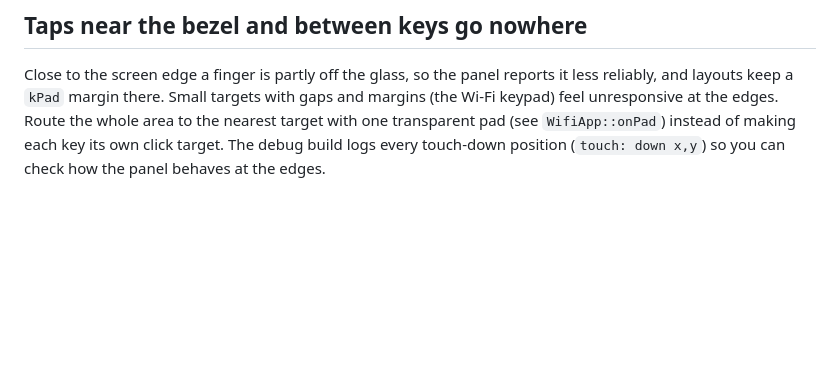
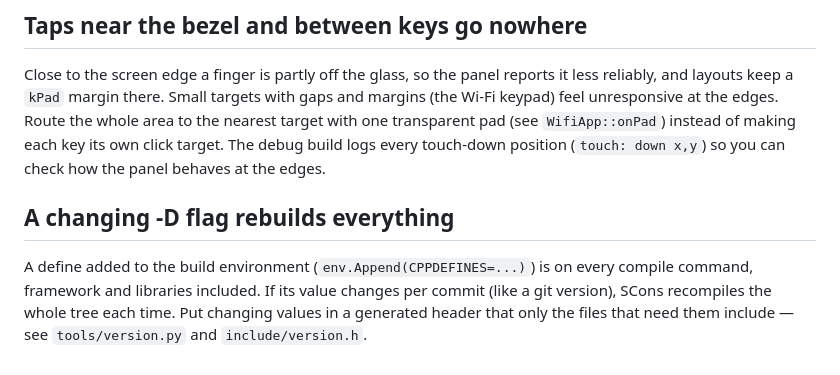
Before and after one commit to EbrithilNogare/ESP32-AMOLED, a Markdown page: docs/LESSONS.md, the part around the change. GitHub-like rendering; blank space fills up the shorter version.

Commit message:
Note the rebuild-everything trap in LESSONS

```diff
--- a/docs/LESSONS.md
+++ b/docs/LESSONS.md
@@ -192,3 +192,11 @@ edges. Route the whole area to the nearest target with one transparent pad
 (see `WifiApp::onPad`) instead of making each key its own click target. The
 debug build logs every touch-down position (`touch: down x,y`) so you can
 check how the panel behaves at the edges.
+
+## A changing -D flag rebuilds everything
+
+A define added to the build environment (`env.Append(CPPDEFINES=...)`) is on
+every compile command, framework and libraries included. If its value
+changes per commit (like a git version), SCons recompiles the whole tree each
+time. Put changing values in a generated header that only the files that need
+them include — see `tools/version.py` and `include/version.h`.
```
